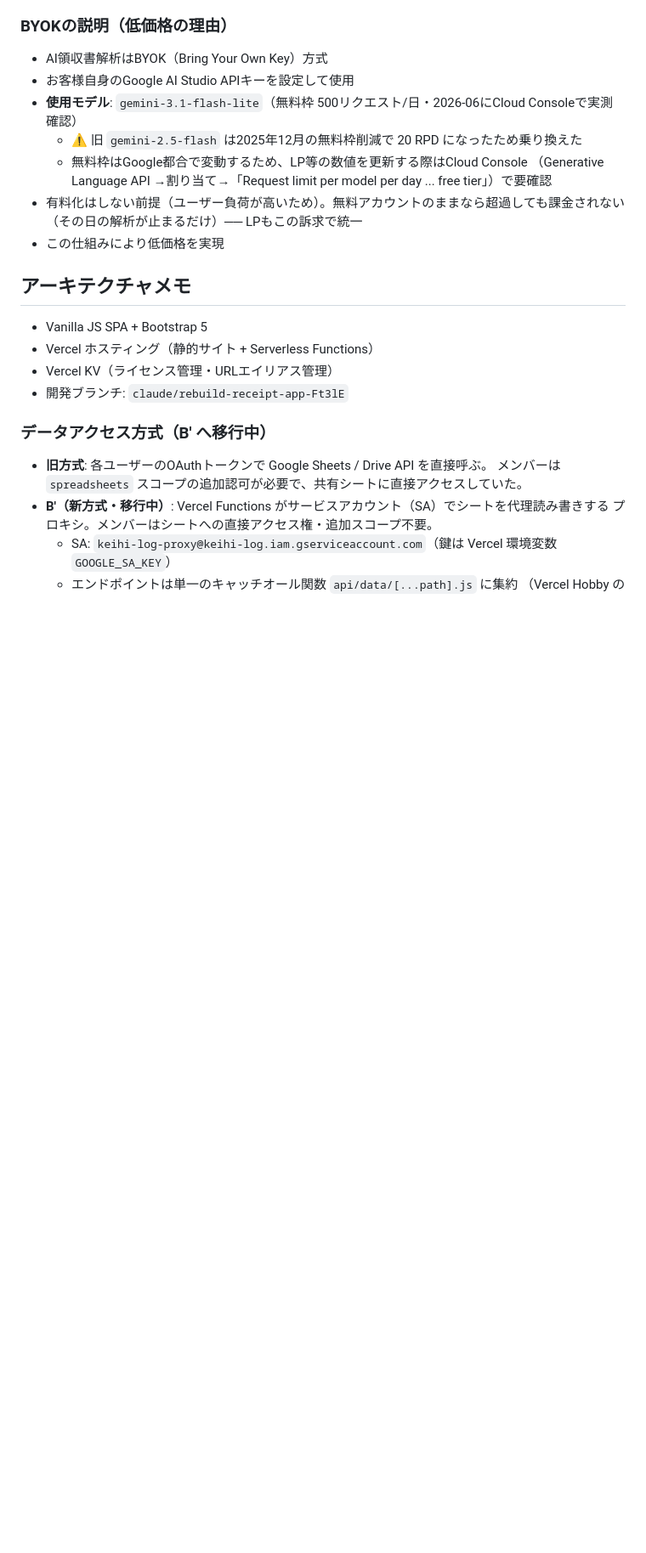
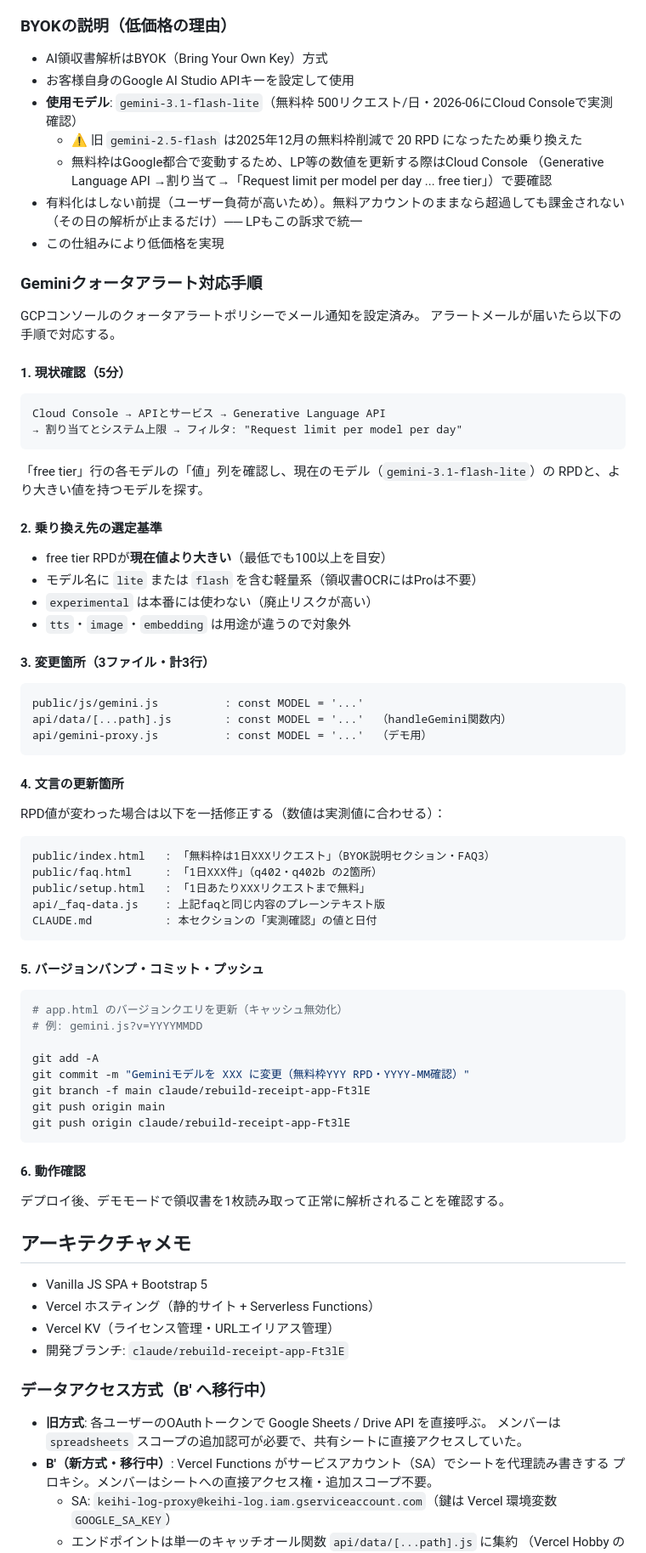
Before and after one commit to kenmochi-blip/keihi-log, a Markdown page: CLAUDE.md, the part around the change. Shown at 85% size. GitHub-like rendering; blank space fills up the shorter version.

Commit message:
CLAUDE.md: Geminiクォータアラート対応手順を追加
アラートメール受信から対応完了までの全ステップを記載:
モデル選定基準 / 変更3ファイル / 文言更新箇所 / コミット手順 / 動作確認

https://claude.ai/code/session_01TtGd5JqKK4DvpvDK9aox4a

````diff
--- a/CLAUDE.md
+++ b/CLAUDE.md
@@ -20,6 +20,65 @@
 - 有料化はしない前提（ユーザー負荷が高いため）。無料アカウントのままなら超過しても課金されない
   （その日の解析が止まるだけ）── LPもこの訴求で統一
 - この仕組みにより低価格を実現
+
+### Geminiクォータアラート対応手順
+
+GCPコンソールのクォータアラートポリシーでメール通知を設定済み。
+アラートメールが届いたら以下の手順で対応する。
+
+#### 1. 現状確認（5分）
+
+```
+Cloud Console → APIとサービス → Generative Language API
+→ 割り当てとシステム上限 → フィルタ: "Request limit per model per day"
+```
+
+「free tier」行の各モデルの「値」列を確認し、現在のモデル（`gemini-3.1-flash-lite`）の
+RPDと、より大きい値を持つモデルを探す。
+
+#### 2. 乗り換え先の選定基準
+
+- free tier RPDが**現在値より大きい**（最低でも100以上を目安）
+- モデル名に `lite` または `flash` を含む軽量系（領収書OCRにはProは不要）
+- `experimental` は本番には使わない（廃止リスクが高い）
+- `tts`・`image`・`embedding` は用途が違うので対象外
+
+#### 3. 変更箇所（3ファイル・計3行）
+
+```
+public/js/gemini.js          : const MODEL = '...'
+api/data/[...path].js        : const MODEL = '...'  （handleGemini関数内）
+api/gemini-proxy.js          : const MODEL = '...'  （デモ用）
+```
+
+#### 4. 文言の更新箇所
+
+RPD値が変わった場合は以下を一括修正する（数値は実測値に合わせる）：
+
+```
+public/index.html   : 「無料枠は1日XXXリクエスト」（BYOK説明セクション・FAQ3）
+public/faq.html     : 「1日XXX件」（q402・q402b の2箇所）
+public/setup.html   : 「1日あたりXXXリクエストまで無料」
+api/_faq-data.js    : 上記faqと同じ内容のプレーンテキスト版
+CLAUDE.md           : 本セクションの「実測確認」の値と日付
+```
+
+#### 5. バージョンバンプ・コミット・プッシュ
+
+```bash
+# app.html のバージョンクエリを更新（キャッシュ無効化）
+# 例: gemini.js?v=YYYYMMDD
+
+git add -A
+git commit -m "Geminiモデルを XXX に変更（無料枠YYY RPD・YYYY-MM確認）"
+git branch -f main claude/rebuild-receipt-app-Ft3lE
+git push origin main
+git push origin claude/rebuild-receipt-app-Ft3lE
+```
+
+#### 6. 動作確認
+
+デプロイ後、デモモードで領収書を1枚読み取って正常に解析されることを確認する。
 
 ## アーキテクチャメモ
 - Vanilla JS SPA + Bootstrap 5
````
